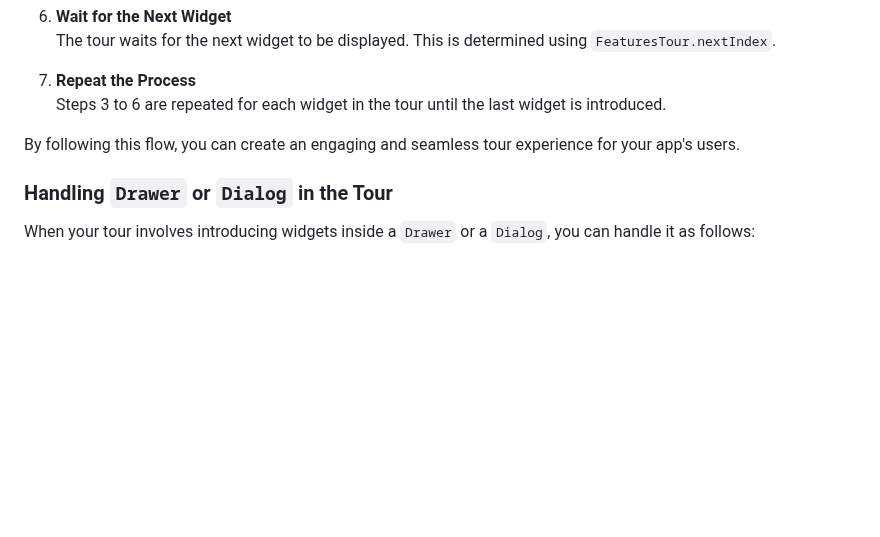
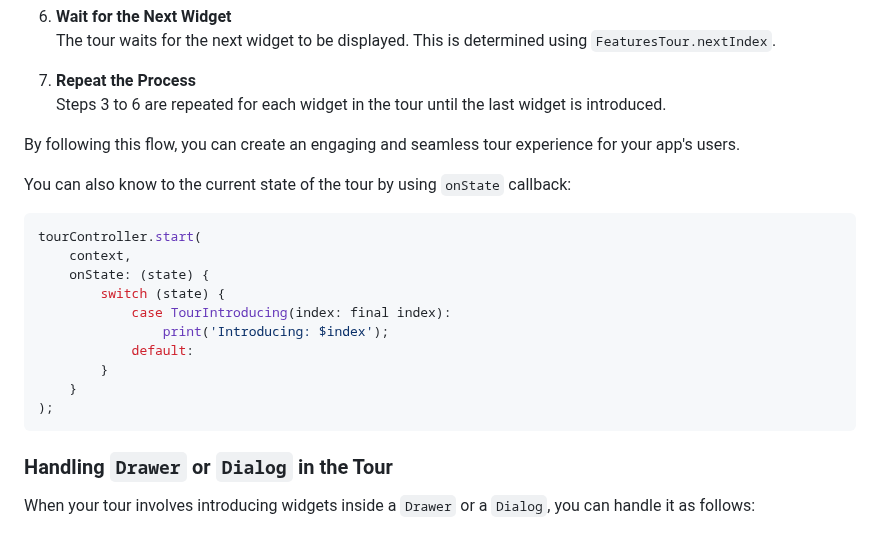
Before and after one commit to lamnhan066/features_tour, a Markdown page: README.md, the part around the change. GitHub-like rendering; blank space fills up the shorter version.

Commit message:
Add onState callback example to README for tracking tour state

````diff
--- a/README.md
+++ b/README.md
@@ -140,6 +140,21 @@ The following steps outline the flow of a Features Tour:
 
 By following this flow, you can create an engaging and seamless tour experience for your app's users.
 
+You can also know to the current state of the tour by using `onState` callback:
+
+```dart
+tourController.start(
+    context,
+    onState: (state) {
+        switch (state) {
+            case TourIntroducing(index: final index):
+                print('Introducing: $index');
+            default:
+        }
+    }
+);
+```
+
 ### Handling `Drawer` or `Dialog` in the Tour
 
 When your tour involves introducing widgets inside a `Drawer` or a `Dialog`, you can handle it as follows:
````
